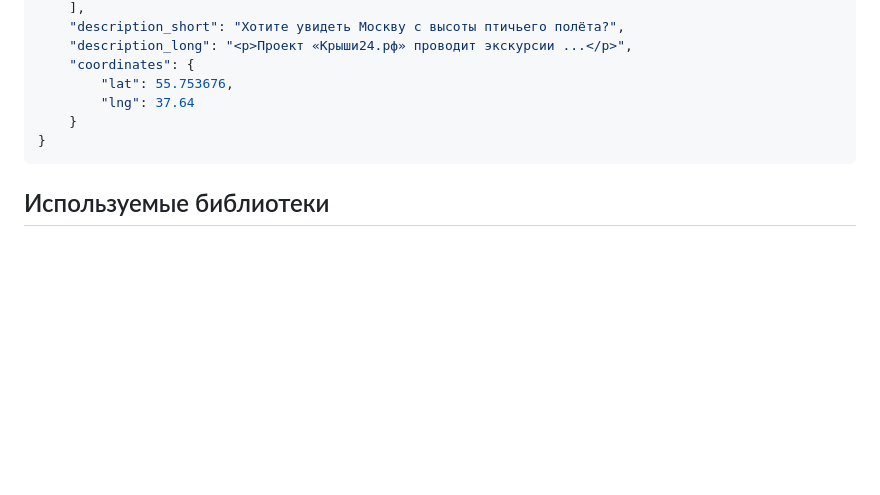
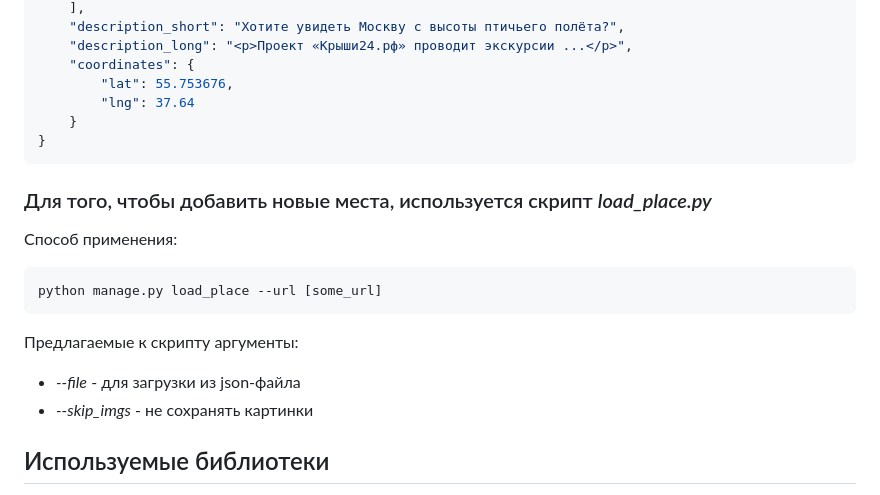
Before and after one commit to vlada-97/yandex_afisha_django, a Markdown page: README.md, the part around the change printed below. Drawn GitHub-style; blank space fills up the shorter version.

````diff
--- a/README.md
+++ b/README.md
@@ -88,6 +62,18 @@ $ python -m http.server 8000
 }
 ```
 
+### Для того, чтобы добавить новые места, используется скрипт *load_place.py*
+
+Способ применения:
+```
+python manage.py load_place --url [some_url]
+```
+
+Предлагаемые к скрипту аргументы:
+* *--file* - для загрузки из json-файла
+* *--skip_imgs* -  не сохранять картинки
+
+
 ## Используемые библиотеки
 
 * [Leaflet](https://leafletjs.com/) — отрисовка карты
````
Also changed, not shown: other parts of README.md (+30 -56 lines).
